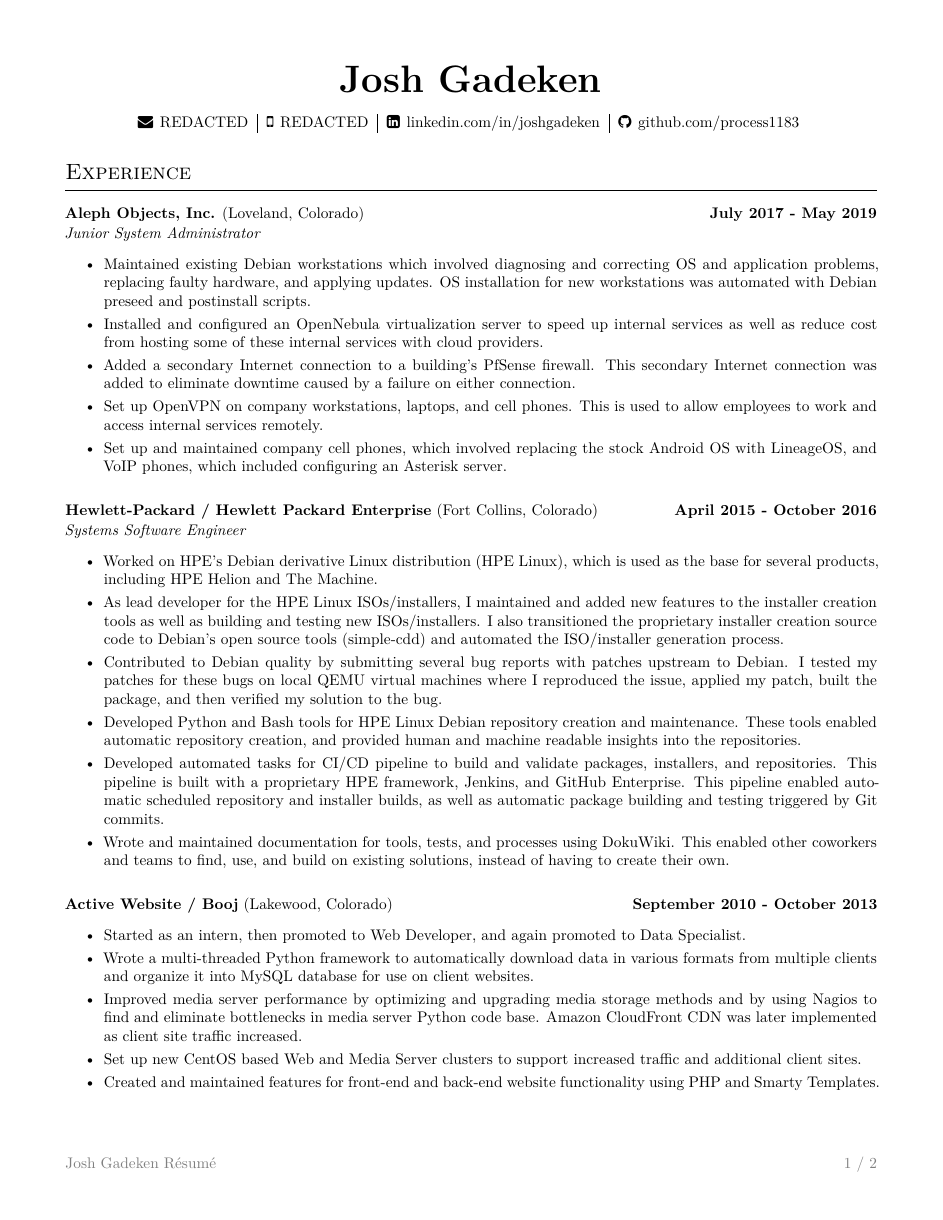
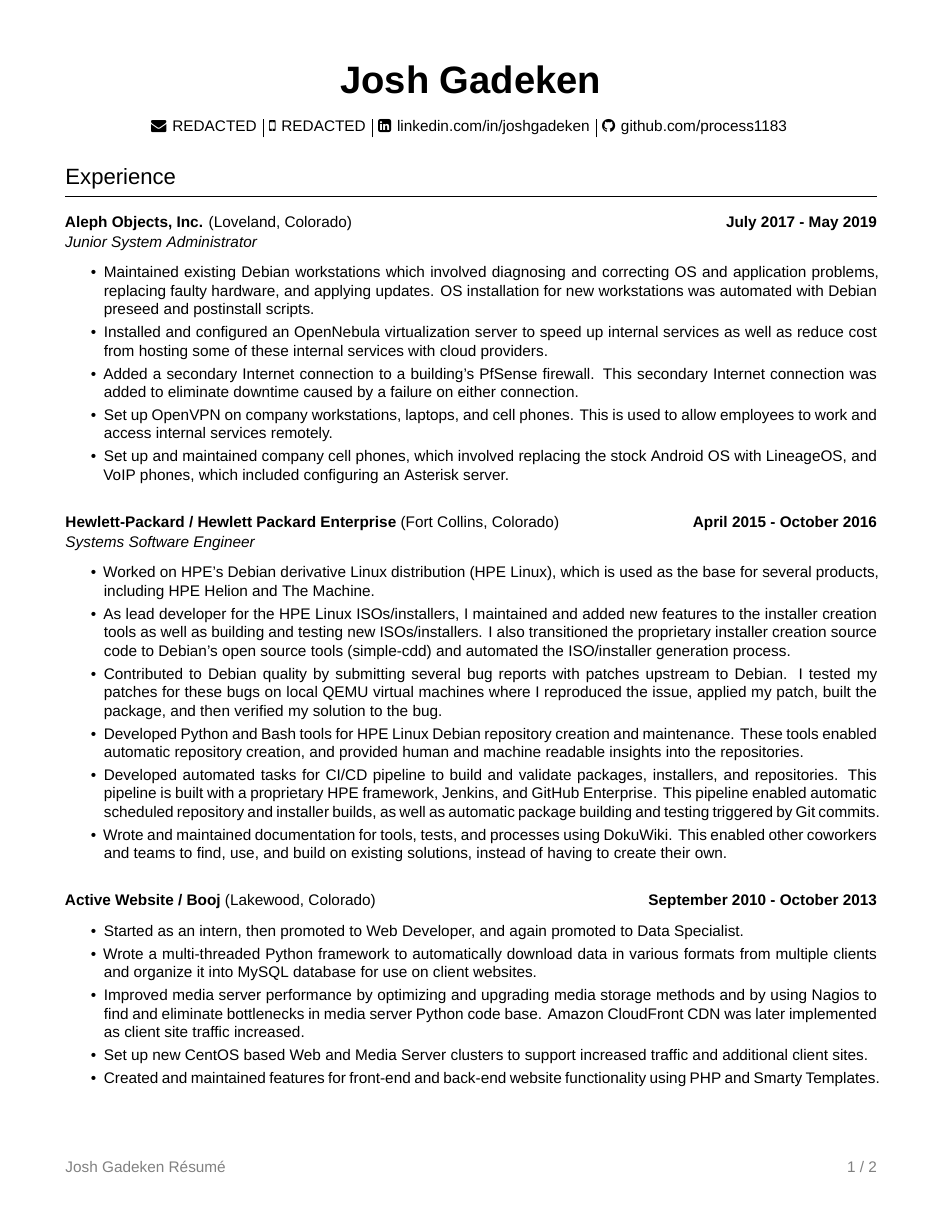
Before and after one commit to process1183/Josh_Gadeken_Resume, a LaTeX CV (Josh_Gadeken_Resume.tex): page 1 of 2. Compiled offline with XeLaTeX.

Commit message:
Switch to LuaTeX for better font support

```diff
--- a/Josh_Gadeken_Resume.tex
+++ b/Josh_Gadeken_Resume.tex
@@ -2,6 +2,9 @@
 % Copyright (C) 2017 Josh Gadeken
 \documentclass[letterpaper,10pt]{article}
 \usepackage[includeheadfoot, top=1.5cm, bottom=1.5cm, left=1.5cm, right=1.5cm]{geometry}
+
+\usepackage{fontspec}
+\setmainfont[Ligatures=TeX]{Liberation Sans}
 
 \usepackage[colorlinks=true,urlcolor=black]{hyperref}
 
@@ -17,7 +20,7 @@
 \usepackage{lastpage}
 
 \usepackage{fancyhdr}
-\setlength{\headheight}{44.0pt}
+\setlength{\headheight}{47.0pt}
 \setlength{\footskip}{12pt}
 \pagestyle{fancy}
 \fancyhf{}
@@ -28,8 +31,9 @@
     \Huge\textbf{Josh Gadeken} \\
     \vspace*{1ex}
     \normalsize
-    \begin{tabular}{l|l|l|l}
-        \faEnvelope \hspace*{1pt} \href{mailto:\myemail}{\myemail} & \faMobile \hspace*{1pt} \myphone & \faLinkedinSquare \hspace*{1pt} \href{https://www.linkedin.com/in/joshgadeken}{linkedin.com/in/joshgadeken} & \faGithub \hspace*{1pt} \href{https://github.com/process1183}{github.com/process1183} \\
+    \setlength{\tabcolsep}{4pt}
+    \begin{tabular}{c|c|c|c}
+        \faEnvelope \hspace*{1pt} \href{mailto:\myemail}{\myemail} & \faMobile \hspace*{1pt} \myphone & \faLinkedinSquare \hspace*{1pt} \href{https://www.linkedin.com/in/joshgadeken}{linkedin.com/in/joshgadeken} & \faGithub \hspace*{1pt} \href{https://github.com/process1183}{github.com/process1183}
     \end{tabular}
 }
 \fancyfoot[L]{\textcolor{gray}{Josh Gadeken R\'{e}sum\'{e}}}
```
Also changed, not shown: Makefile, README.md, Josh_Gadeken_Resume.tex (2 more changed lines).
